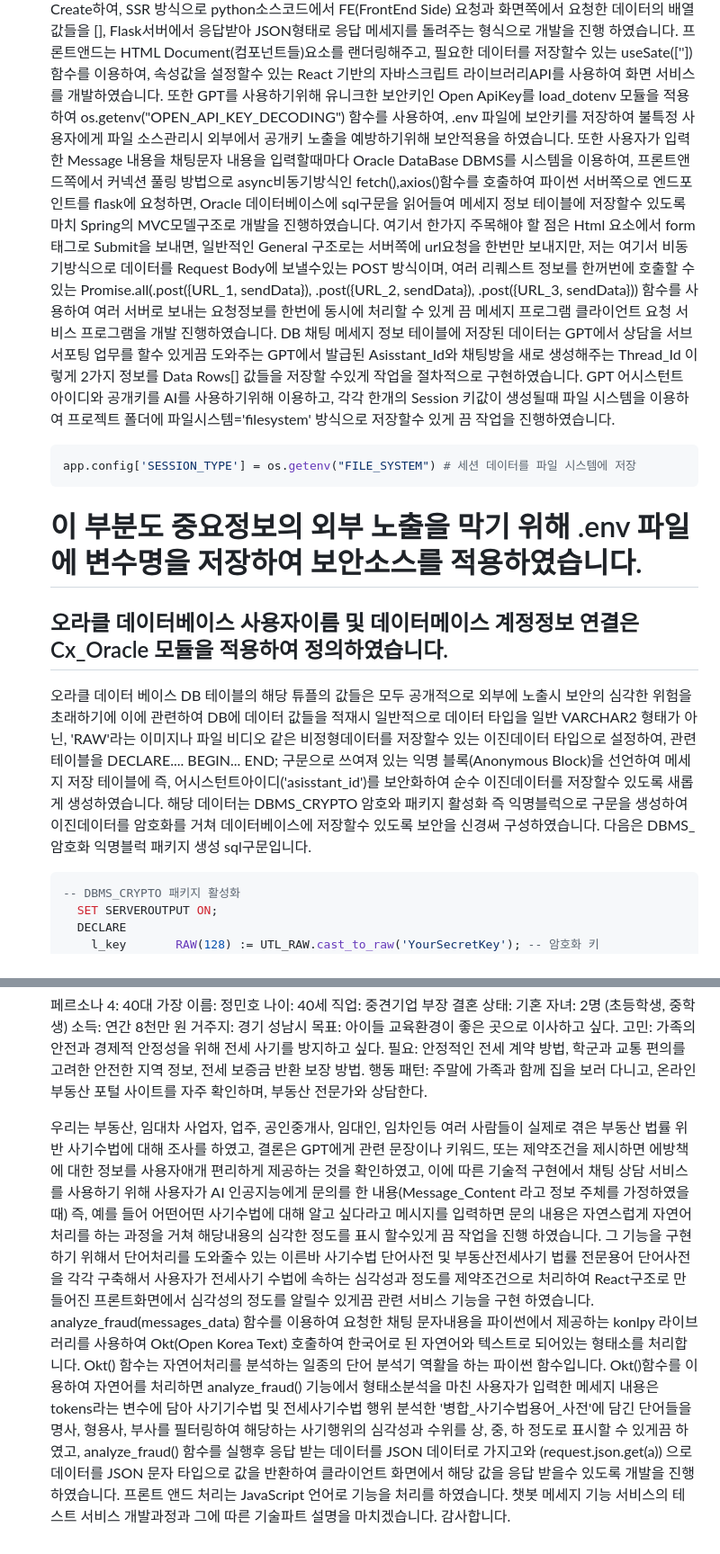
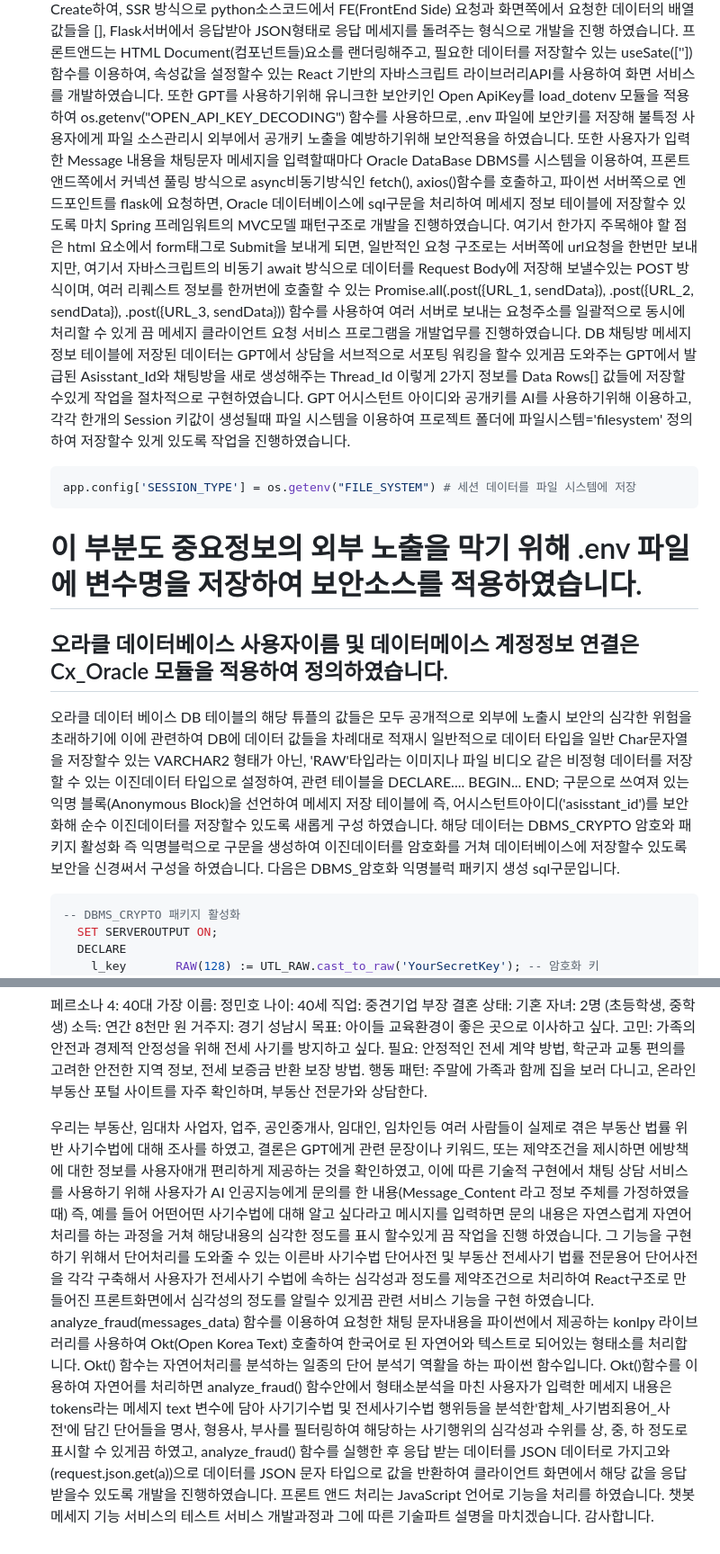
Before and after one commit to ParkWonBin/Codelabit_AICC_Project_04, a Markdown page: test_flask_dev/ToDoList_jhoho82.md, 2 parts joined by grey strips. Shown: that part at 90% size. Rendered like a GitHub page.

Commit message:
업데이트 오타와 다듬기 수정_24-06-25
.........

````diff
--- a/test_flask_dev/ToDoList_jhoho82.md
+++ b/test_flask_dev/ToDoList_jhoho82.md
@@ -7,15 +7,15 @@
   필요한 쓰레드아이디(채팅 ID)를 새롭게 Create하여, SSR 방식으로 python소스코드에서 FE(FrontEnd Side) 요청과 화면쪽에서 요청한
   데이터의 배열값들을 [], Flask서버에서 응답받아 JSON형태로 응답 메세지를 돌려주는 형식으로 개발을 진행 하였습니다.
   프론트앤드는 HTML Document(컴포넌트들)요소를 랜더링해주고, 필요한 데이터를 저장할수 있는 useSate([''])함수를 이용하여, 속성값을 설정할수 있는 React 기반의 자바스크립트 라이브러리API를 사용하여 화면 서비스를 개발하였습니다. 또한 GPT를 사용하기위해
-  유니크한 보안키인 Open ApiKey를 load_dotenv 모듈을 적용하여 os.getenv("OPEN_API_KEY_DECODING") 함수를 사용하여, .env 파일에 보안키를 저장하여 불특정 사용자에게 파일 소스관리시 외부에서 공개키 노출을 예방하기위해 보안적용을 하였습니다. 또한 사용자가 입력한 Message 내용을 채팅문자 내용을 입력할때마다 Oracle DataBase DBMS를 시스템을 이용하여, 프론트앤드쪽에서
-  커넥션 풀링 방법으로 async비동기방식인 fetch(),axios()함수를 호출하여 파이썬 서버쪽으로 엔드포인트를 flask에 요청하면, Oracle 데이터베이스에 sql구문을 읽어들여 메세지 정보 테이블에 저장할수 있도록 마치 Spring의 MVC모델구조로 개발을 진행하였습니다. 여기서 한가지 주목해야 할 점은 Html 요소에서 form태그로 Submit을 보내면, 일반적인 General 구조로는 서버쪽에 url요청을 한번만 보내지만, 저는 여기서 비동기방식으로 데이터를 Request Body에 보낼수있는 POST 방식이며, 여러 리퀘스트 정보를 한꺼번에 호출할 수 있는 Promise.all(.post({URL_1, sendData}), .post({URL_2, sendData}), .post({URL_3, sendData})) 함수를 사용하여 여러 서버로 보내는 요청정보를 한번에 동시에 처리할 수 있게 끔 메세지 프로그램 클라이언트 요청 서비스 프로그램을 개발 진행하였습니다. DB 채팅 메세지 정보 테이블에 저장된 데이터는 GPT에서 상담을 서브 서포팅 업무를 할수 있게끔 도와주는 GPT에서 발급된 Asisstant_Id와 채팅방을 새로 생성해주는 Thread_Id 이렇게 2가지 정보를 Data Rows[] 값들을 저장할 수있게 작업을 절차적으로 구현하였습니다.
-  GPT 어시스턴트 아이디와 공개키를 AI를 사용하기위해 이용하고, 각각 한개의 Session 키값이 생성될때 파일 시스템을 이용하여 프로젝트 폴더에 파일시스템='filesystem' 방식으로 저장할수 있게 끔 작업을 진행하였습니다.
+  유니크한 보안키인 Open ApiKey를 load_dotenv 모듈을 적용하여 os.getenv("OPEN_API_KEY_DECODING") 함수를 사용하므로, .env 파일에 보안키를 저장해 불특정 사용자에게 파일 소스관리시 외부에서 공개키 노출을 예방하기위해 보안적용을 하였습니다. 또한 사용자가 입력한 Message 내용을 채팅문자 메세지을 입력할때마다 Oracle DataBase DBMS를 시스템을 이용하여, 프론트앤드쪽에서
+  커넥션 풀링 방식으로 async비동기방식인 fetch(), axios()함수를 호출하고, 파이썬 서버쪽으로 엔드포인트를 flask에 요청하면, Oracle 데이터베이스에 sql구문을 처리하여 메세지 정보 테이블에 저장할수 있도록 마치 Spring 프레임워트의 MVC모델 패턴구조로 개발을 진행하였습니다. 여기서 한가지 주목해야 할 점은 html 요소에서 form태그로 Submit을 보내게 되면, 일반적인 요청 구조로는 서버쪽에 url요청을 한번만 보내지만, 여기서 자바스크립트의  비동기 await 방식으로 데이터를 Request Body에 저장해 보낼수있는 POST 방식이며, 여러 리퀘스트 정보를 한꺼번에 호출할 수 있는 Promise.all(.post({URL_1, sendData}), .post({URL_2, sendData}), .post({URL_3, sendData})) 함수를 사용하여 여러 서버로 보내는 요청주소를 일괄적으로 동시에 처리할 수 있게 끔 메세지 클라이언트 요청 서비스 프로그램을 개발업무를 진행하였습니다. DB 채팅방 메세지 정보 테이블에 저장된 데이터는 GPT에서 상담을 서브적으로 서포팅 워킹을 할수 있게끔 도와주는 GPT에서 발급된 Asisstant_Id와 채팅방을 새로 생성해주는 Thread_Id 이렇게 2가지 정보를 Data Rows[] 값들에 저장할 수있게 작업을 절차적으로 구현하였습니다.
+  GPT 어시스턴트 아이디와 공개키를 AI를 사용하기위해 이용하고, 각각 한개의 Session 키값이 생성될때 파일 시스템을 이용하여 프로젝트 폴더에 파일시스템='filesystem' 정의하여 저장할수 있게 있도록 작업을 진행하였습니다.
   ```python
   app.config['SESSION_TYPE'] = os.getenv("FILE_SYSTEM") # 세션 데이터를 파일 시스템에 저장
   ```
   # 이 부분도 중요정보의 외부 노출을 막기 위해 .env 파일에 변수명을 저장하여 보안소스를 적용하였습니다.
   ## 오라클 데이터베이스 사용자이름 및 데이터메이스 계정정보 연결은 Cx_Oracle 모듈을 적용하여 정의하였습니다.
-  오라클 데이터 베이스 DB 테이블의 해당 튜플의 값들은 모두 공개적으로 외부에 노출시 보안의 심각한 위험을 초래하기에 이에 관련하여 DB에 데이터 값들을 적재시 일반적으로 데이터 타입을 일반 VARCHAR2 형태가 아닌, 'RAW'라는 이미지나 파일 비디오 같은 비정형데이터를 저장할수 있는 이진데이터 타입으로 설정하여, 관련 테이블을 DECLARE.... BEGIN... END;  구문으로 쓰여져 있는 익명 블록(Anonymous Block)을 선언하여 메세지 저장 테이블에 즉, 어시스턴트아이디('asisstant_id')를 보안화하여 순수 이진데이터를 저장할수 있도록 새롭게 생성하였습니다. 해당 데이터는 DBMS_CRYPTO 암호와 패키지 활성화 즉 익명블럭으로 구문을 생성하여 이진데이터를 암호화를 거쳐 데이터베이스에 저장할수 있도록 보안을 신경써 구성하였습니다.
+  오라클 데이터 베이스 DB 테이블의 해당 튜플의 값들은 모두 공개적으로 외부에 노출시 보안의 심각한 위험을 초래하기에 이에 관련하여 DB에 데이터 값들을 차례대로 적재시 일반적으로 데이터 타입을 일반 Char문자열을 저장할수 있는 VARCHAR2 형태가 아닌, 'RAW'타입라는 이미지나 파일 비디오 같은 비정형 데이터를 저장할 수 있는 이진데이터 타입으로 설정하여, 관련 테이블을 DECLARE.... BEGIN... END;  구문으로 쓰여져 있는 익명 블록(Anonymous Block)을 선언하여 메세지 저장 테이블에 즉, 어시스턴트아이디('asisstant_id')를 보안화해 순수 이진데이터를 저장할수 있도록 새롭게 구성 하였습니다. 해당 데이터는 DBMS_CRYPTO 암호와 패키지 활성화 즉 익명블럭으로 구문을 생성하여 이진데이터를 암호화를 거쳐 데이터베이스에 저장할수 있도록 보안을 신경써서 구성을 하였습니다.
   다음은 DBMS_암호화 익명블럭 패키지 생성 sql구문입니다.
   ```sql
   -- DBMS_CRYPTO 패키지 활성화
@@ -99,8 +99,8 @@
     필요: 안정적인 전세 계약 방법, 학군과 교통 편의를 고려한 안전한 지역 정보, 전세 보증금 반환 보장 방법.
     행동 패턴: 주말에 가족과 함께 집을 보러 다니고, 온라인 부동산 포털 사이트를 자주 확인하며, 부동산 전문가와 상담한다.
 
-  우리는 부동산, 임대차 사업자, 업주, 공인중개사, 임대인, 임차인등 여러 사람들이 실제로 겪은 부동산 법률 위반 사기수법에 대해 조사를 하였고, 결론은 GPT에게 관련 문장이나 키워드, 또는 제약조건을 제시하면 에방책에 대한 정보를 사용자애개 편리하게 제공하는 것을 확인하였고, 이에 따른 기술적 구현에서 채팅 상담 서비스를 사용하기 위해 사용자가 AI 인공지능에게 문의를 한 내용(Message_Content 라고 정보 주체를 가정하였을때) 즉, 예를 들어 어떤어떤 사기수법에 대해 알고 싶다라고 메시지를 입력하면 문의 내용은 자연스럽게 자연어처리를 하는 과정을 거쳐 해당내용의 심각한 정도를 표시 할수있게 끔 작업을 진행 하였습니다. 그 기능을 구현하기 위해서 단어처리를 도와줄수 있는 이른바 사기수법 단어사전 및 부동산전세사기 법률 전문용어 단어사전을 각각 구축해서 사용자가 전세사기 수법에 속하는 심각성과 정도를 제약조건으로 처리하여 React구조로 만들어진 프론트화면에서 심각성의 정도를 알릴수 있게끔 관련 서비스 기능을 구현 하였습니다. analyze_fraud(messages_data) 함수를 이용하여 요청한 채팅 문자내용을 파이썬에서 제공하는 konlpy 라이브러리를 사용하여 Okt(Open Korea Text) 호출하여 한국어로 된 자연어와 텍스트로 되어있는 형태소를 처리합니다. Okt() 함수는 자연어처리를 분석하는 일종의 단어 분석기 역활을 하는 파이썬 함수입니다.
-  Okt()함수를 이용하여 자연어를 처리하면 analyze_fraud() 기능에서 형태소분석을 마친 사용자가 입력한 메세지 내용은 tokens라는 변수에 담아 사기기수법 및 전세사기수법 행위 분석한 '병합_사기수법용어_사전'에 담긴 단어들을 명사, 형용사, 부사를 필터링하여 해당하는 사기행위의 심각성과 수위를 상, 중, 하 정도로 표시할 수 있게끔 하였고, analyze_fraud() 함수를 실행후 응답 받는 데이터를 JSON 데이터로 가지고와 (request.json.get(a)) 으로 데이터를 JSON 문자 타입으로 값을 반환하여 클라이언트 화면에서 해당 값을 응답 받을수 있도록 개발을 진행하였습니다.
+  우리는 부동산, 임대차 사업자, 업주, 공인중개사, 임대인, 임차인등 여러 사람들이 실제로 겪은 부동산 법률 위반 사기수법에 대해 조사를 하였고, 결론은 GPT에게 관련 문장이나 키워드, 또는 제약조건을 제시하면 에방책에 대한 정보를 사용자애개 편리하게 제공하는 것을 확인하였고, 이에 따른 기술적 구현에서 채팅 상담 서비스를 사용하기 위해 사용자가 AI 인공지능에게 문의를 한 내용(Message_Content 라고 정보 주체를 가정하였을때) 즉, 예를 들어 어떤어떤 사기수법에 대해 알고 싶다라고 메시지를 입력하면 문의 내용은 자연스럽게 자연어처리를 하는 과정을 거쳐 해당내용의 심각한 정도를 표시 할수있게 끔 작업을 진행 하였습니다. 그 기능을 구현하기 위해서 단어처리를 도와줄 수 있는 이른바 사기수법 단어사전 및 부동산 전세사기 법률 전문용어 단어사전을 각각 구축해서 사용자가 전세사기 수법에 속하는 심각성과 정도를 제약조건으로 처리하여 React구조로 만들어진 프론트화면에서 심각성의 정도를 알릴수 있게끔 관련 서비스 기능을 구현 하였습니다. analyze_fraud(messages_data) 함수를 이용하여 요청한 채팅 문자내용을 파이썬에서 제공하는 konlpy 라이브러리를 사용하여 Okt(Open Korea Text) 호출하여 한국어로 된 자연어와 텍스트로 되어있는 형태소를 처리합니다. Okt() 함수는 자연어처리를 분석하는 일종의 단어 분석기 역활을 하는 파이썬 함수입니다.
+  Okt()함수를 이용하여 자연어를 처리하면 analyze_fraud() 함수안에서 형태소분석을 마친 사용자가 입력한 메세지 내용은 tokens라는 메세지 text 변수에 담아 사기기수법 및 전세사기수법 행위등을 분석한'합체_사기범죄용어_사전'에 담긴 단어들을 명사, 형용사, 부사를 필터링하여 해당하는 사기행위의 심각성과 수위를 상, 중, 하 정도로 표시할 수 있게끔 하였고, analyze_fraud() 함수를 실행한 후 응답 받는 데이터를 JSON 데이터로 가지고와 (request.json.get(a))으로 데이터를 JSON 문자 타입으로 값을 반환하여 클라이언트 화면에서 해당 값을 응답 받을수 있도록 개발을 진행하였습니다.
   프론트 앤드 처리는 JavaScript 언어로 기능을 처리를 하였습니다.
   챗봇 메세지 기능 서비스의 테스트 서비스 개발과정과 그에 따른 기술파트 설명을 마치겠습니다.
   감사합니다.
````
Also changed, not shown: other parts of test_flask_dev/ToDoList_jhoho82.md (+1 -1 lines).
